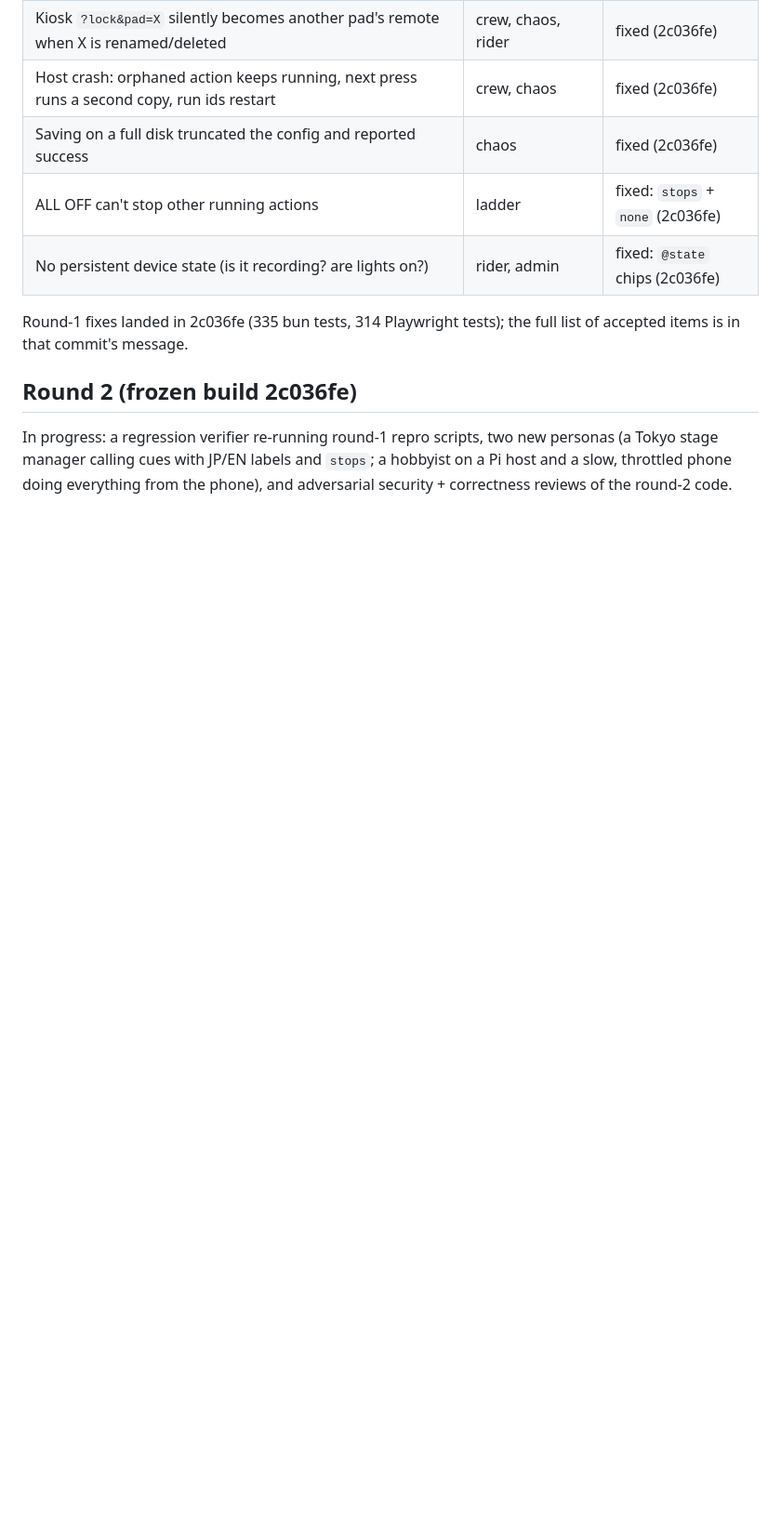
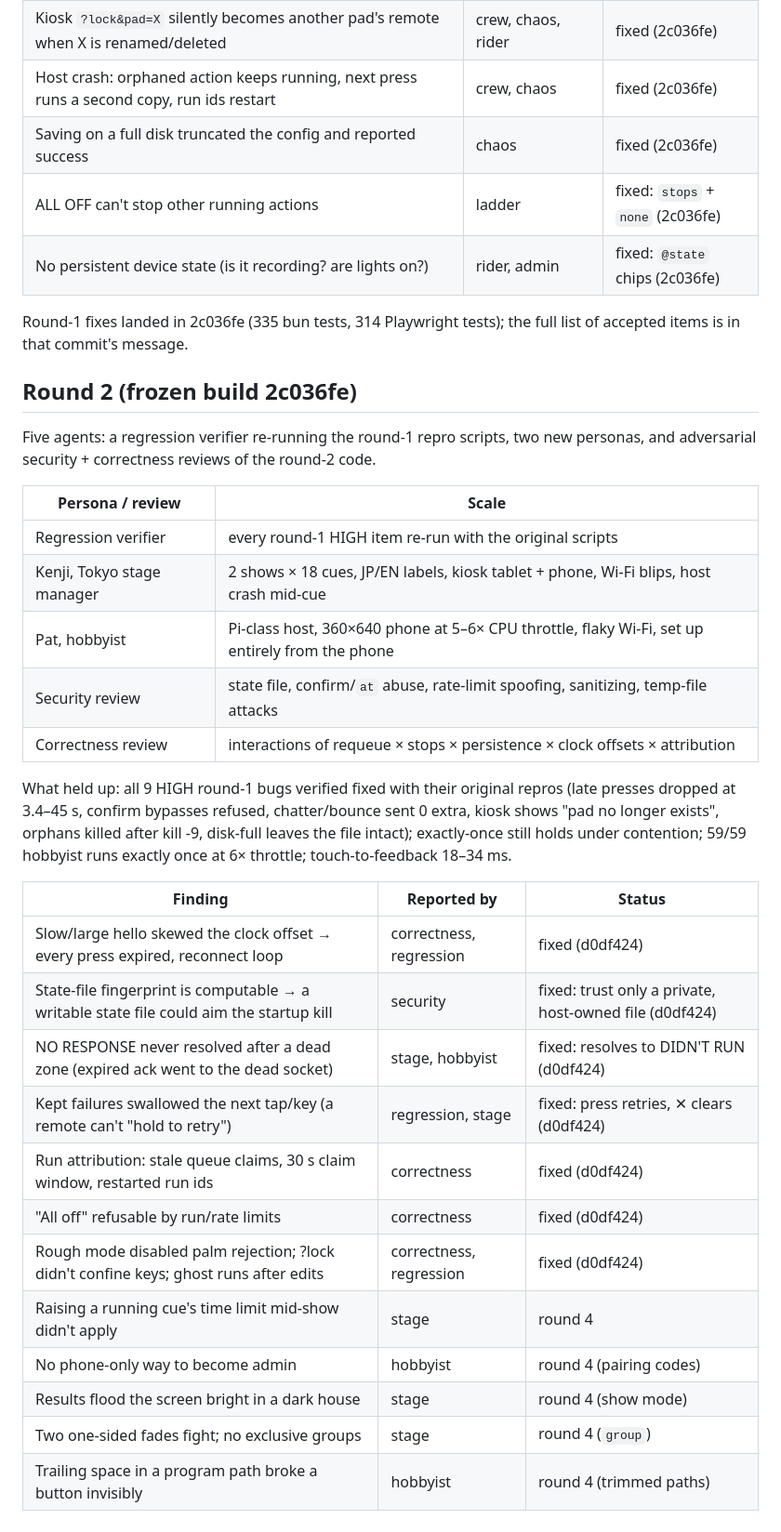
Before and after one commit to axhxrx/aicaltraz, a Markdown page: docs/QA.md, the part around the change. Shown at 93% size. Drawn GitHub-style; blank space fills up the shorter version.

Commit message:
QA log: round 2 results and dispositions
Co-Authored-By: Claude Opus 5.5 <noreply@anthropic.com>
Claude-Session: https://claude.ai/code/session_01VFJgEf5Cb9vrKjmXAa6S2c

```diff
--- a/docs/QA.md
+++ b/docs/QA.md
@@ -53,7 +53,33 @@ items is in that commit's message.
 
 ## Round 2 (frozen build 2c036fe)
 
-In progress: a regression verifier re-running round-1 repro scripts, two new personas (a Tokyo
-stage manager calling cues with JP/EN labels and `stops`; a hobbyist on a Pi host and a slow,
-throttled phone doing everything from the phone), and adversarial security + correctness
-reviews of the round-2 code.
+Five agents: a regression verifier re-running the round-1 repro scripts, two new personas, and
+adversarial security + correctness reviews of the round-2 code.
+
+| Persona / review | Scale |
+|---|---|
+| Regression verifier | every round-1 HIGH item re-run with the original scripts |
+| Kenji, Tokyo stage manager | 2 shows × 18 cues, JP/EN labels, kiosk tablet + phone, Wi-Fi blips, host crash mid-cue |
+| Pat, hobbyist | Pi-class host, 360×640 phone at 5–6× CPU throttle, flaky Wi-Fi, set up entirely from the phone |
+| Security review | state file, confirm/`at` abuse, rate-limit spoofing, sanitizing, temp-file attacks |
+| Correctness review | interactions of requeue × stops × persistence × clock offsets × attribution |
+
+What held up: all 9 HIGH round-1 bugs verified fixed with their original repros (late presses
+dropped at 3.4–45 s, confirm bypasses refused, chatter/bounce sent 0 extra, kiosk shows "pad no
+longer exists", orphans killed after kill -9, disk-full leaves the file intact); exactly-once still
+holds under contention; 59/59 hobbyist runs exactly once at 6× throttle; touch-to-feedback 18–34 ms.
+
+| Finding | Reported by | Status |
+|---|---|---|
+| Slow/large hello skewed the clock offset → every press expired, reconnect loop | correctness, regression | fixed (d0df424) |
+| State-file fingerprint is computable → a writable state file could aim the startup kill | security | fixed: trust only a private, host-owned file (d0df424) |
+| NO RESPONSE never resolved after a dead zone (expired ack went to the dead socket) | stage, hobbyist | fixed: resolves to DIDN'T RUN (d0df424) |
+| Kept failures swallowed the next tap/key (a remote can't "hold to retry") | regression, stage | fixed: press retries, ✕ clears (d0df424) |
+| Run attribution: stale queue claims, 30 s claim window, restarted run ids | correctness | fixed (d0df424) |
+| "All off" refusable by run/rate limits | correctness | fixed (d0df424) |
+| Rough mode disabled palm rejection; ?lock didn't confine keys; ghost runs after edits | correctness, regression | fixed (d0df424) |
+| Raising a running cue's time limit mid-show didn't apply | stage | round 4 |
+| No phone-only way to become admin | hobbyist | round 4 (pairing codes) |
+| Results flood the screen bright in a dark house | stage | round 4 (show mode) |
+| Two one-sided fades fight; no exclusive groups | stage | round 4 (`group`) |
+| Trailing space in a program path broke a button invisibly | hobbyist | round 4 (trimmed paths) |
```
